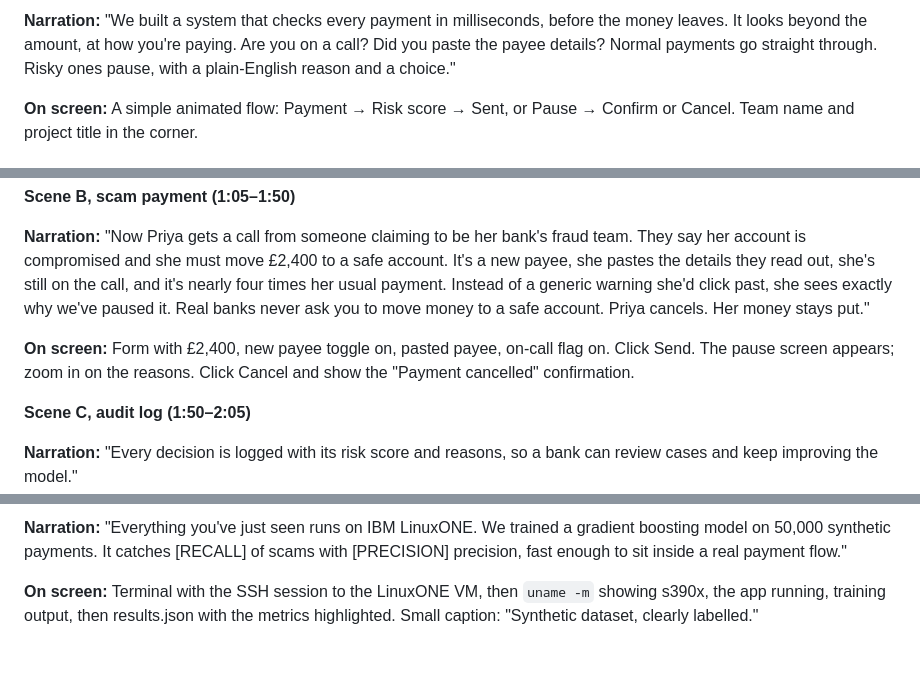
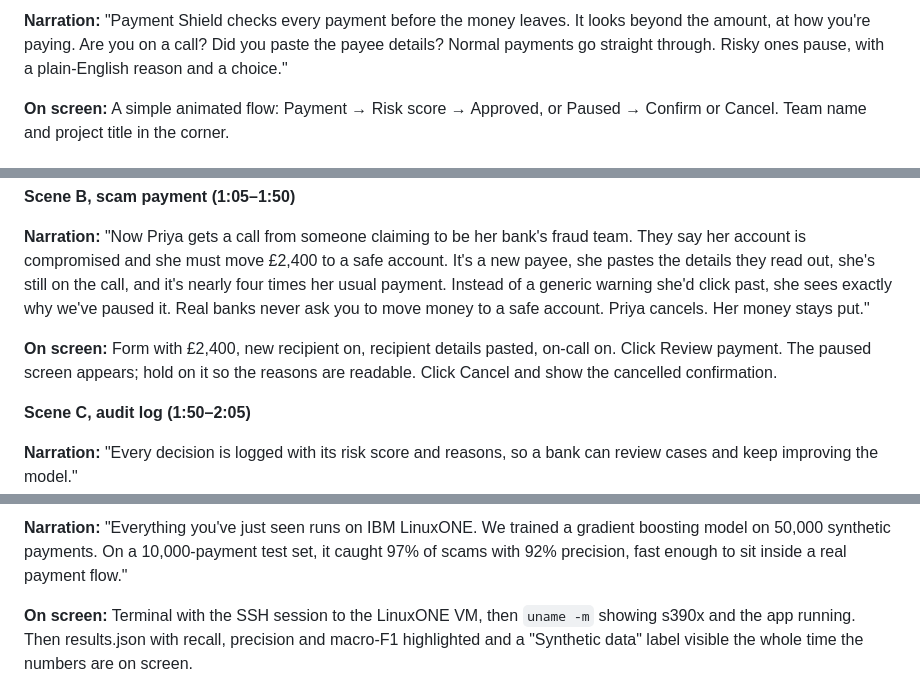
Before and after one commit to 36taransingh5-dotcom/ibm-z-datathon-2026-databaes, a Markdown page: video/video-script.md, 3 parts joined by grey strips. GitHub-like rendering; blank space fills up the shorter version.

```diff
--- a/video/video-script.md
+++ b/video/video-script.md
@@ -33,5 +32,5 @@ Narration is paced at about 150 words per minute. Read it aloud with a stopwatch
 
-**Narration:** "We built a system that checks every payment in milliseconds, before the money leaves. It looks beyond the amount, at how you're paying. Are you on a call? Did you paste the payee details? Normal payments go straight through. Risky ones pause, with a plain-English reason and a choice."
+**Narration:** "Payment Shield checks every payment before the money leaves. It looks beyond the amount, at how you're paying. Are you on a call? Did you paste the payee details? Normal payments go straight through. Risky ones pause, with a plain-English reason and a choice."
 
-**On screen:** A simple animated flow: Payment → Risk score → Sent, or Pause → Confirm or Cancel. Team name and project title in the corner.
+**On screen:** A simple animated flow: Payment → Risk score → Approved, or Paused → Confirm or Cancel. Team name and project title in the corner.
 
@@ -47,7 +46,7 @@ Narration is paced at about 150 words per minute. Read it aloud with a stopwatch
 
 **Narration:** "Now Priya gets a call from someone claiming to be her bank's fraud team. They say her account is compromised and she must move £2,400 to a safe account. It's a new payee, she pastes the details they read out, she's still on the call, and it's nearly four times her usual payment. Instead of a generic warning she'd click past, she sees exactly why we've paused it. Real banks never ask you to move money to a safe account. Priya cancels. Her money stays put."
 
-**On screen:** Form with £2,400, new payee toggle on, pasted payee, on-call flag on. Click Send. The pause screen appears; zoom in on the reasons. Click Cancel and show the "Payment cancelled" confirmation.
+**On screen:** Form with £2,400, new recipient on, recipient details pasted, on-call on. Click Review payment. The paused screen appears; hold on it so the reasons are readable. Click Cancel and show the cancelled confirmation.
 
 **Scene C, audit log (1:50–2:05)**
 
@@ -59,5 +58,5 @@ Narration is paced at about 150 words per minute. Read it aloud with a stopwatch
 
-**Narration:** "Everything you've just seen runs on IBM LinuxONE. We trained a gradient boosting model on 50,000 synthetic payments. It catches [RECALL] of scams with [PRECISION] precision, fast enough to sit inside a real payment flow."
+**Narration:** "Everything you've just seen runs on IBM LinuxONE. We trained a gradient boosting model on 50,000 synthetic payments. On a 10,000-payment test set, it caught 97% of scams with 92% precision, fast enough to sit inside a real payment flow."
 
-**On screen:** Terminal with the SSH session to the LinuxONE VM, then `uname -m` showing s390x, the app running, training output, then results.json with the metrics highlighted. Small caption: "Synthetic dataset, clearly labelled."
+**On screen:** Terminal with the SSH session to the LinuxONE VM, then `uname -m` showing s390x and the app running. Then results.json with recall, precision and macro-F1 highlighted and a "Synthetic data" label visible the whole time the numbers are on screen.
 
```
Also changed, not shown: other parts of video/video-script.md (+45 -35 lines).
